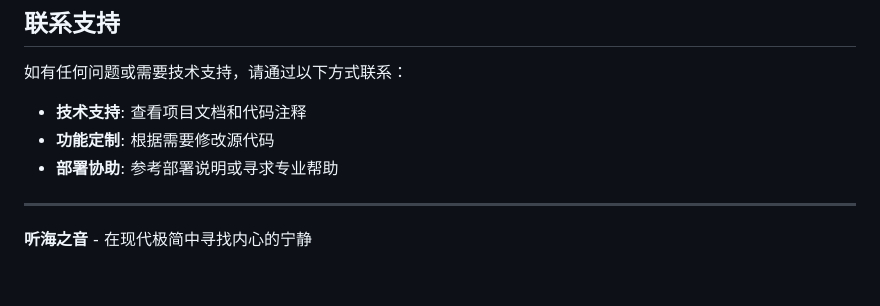
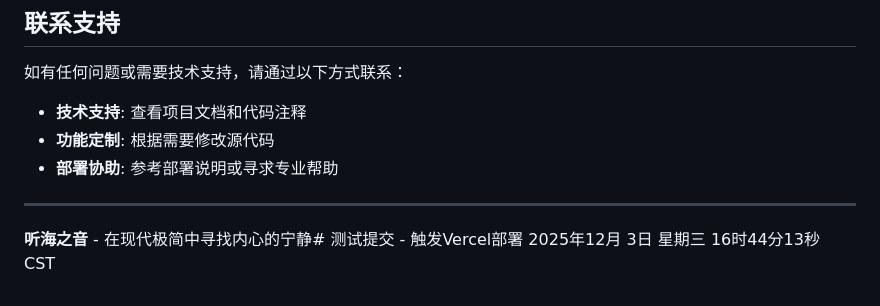
Before and after one commit to leonpalm/top_booking, a Markdown page: README.md, the part around the change. Drawn GitHub-style.

Commit message:
测试：触发Vercel自动部署

```diff
--- a/README.md
+++ b/README.md
@@ -160,4 +160,5 @@
 
 ---
 
-**听海之音** - 在现代极简中寻找内心的宁静
+**听海之音** - 在现代极简中寻找内心的宁静# 测试提交 - 触发Vercel部署
+2025年12月 3日 星期三 16时44分13秒 CST
```
